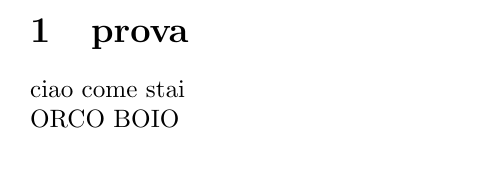
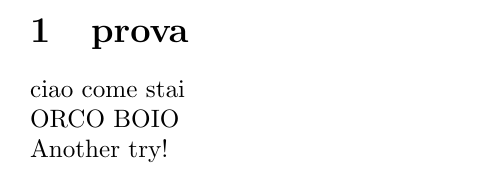
Before and after one commit to lalb03/Source_Prova, a LaTeX document (prova.tex): part of the page, cut so that both start at the same text. Compiled offline with pdfLaTeX.

Commit message:
Update prova.tex

```diff
--- a/prova.tex
+++ b/prova.tex
@@ -2,5 +2,6 @@
 \begin{document}
     \section{prova}
         ciao come stai\\
-        ORCO BOIO
+        ORCO BOIO\\
+        Another try!
 \end{document}
```
